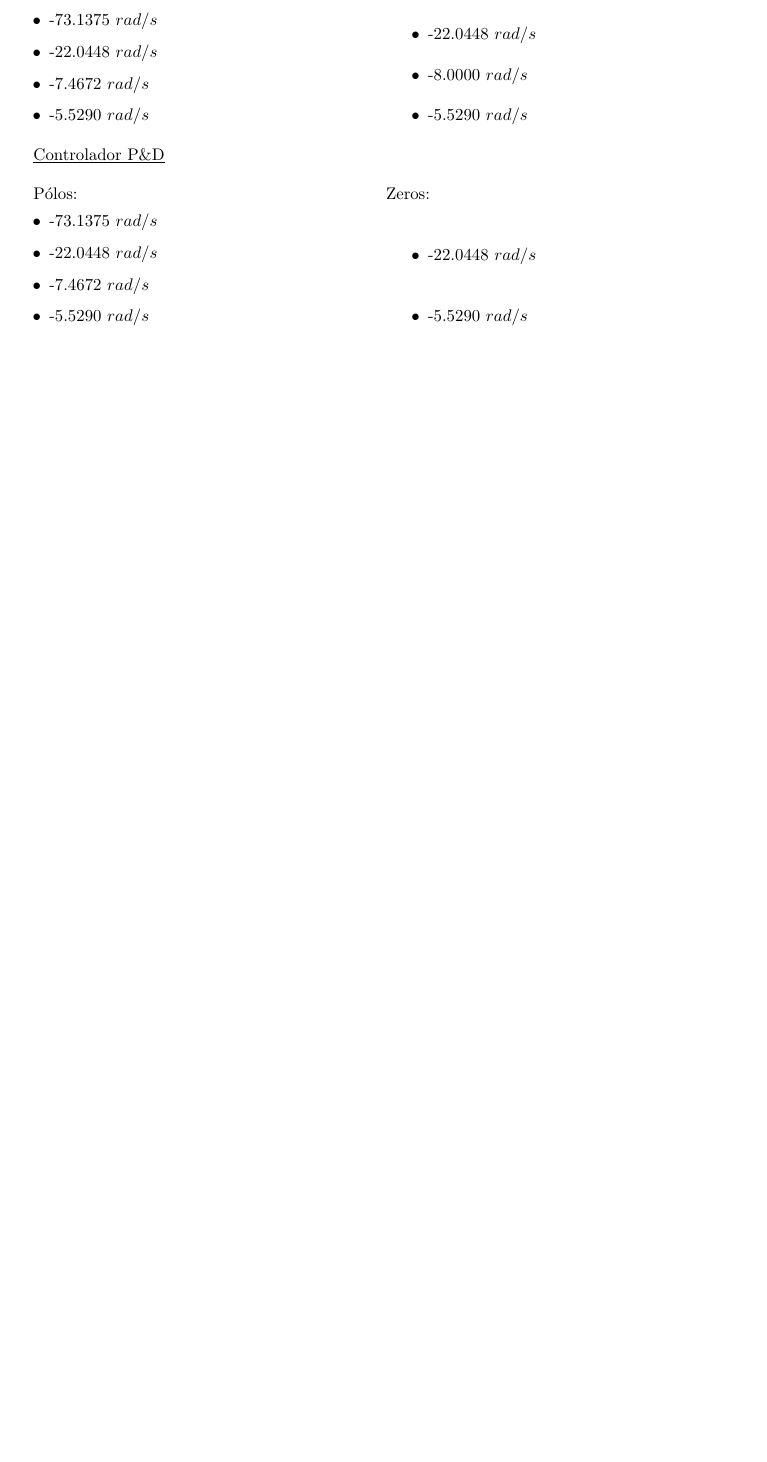
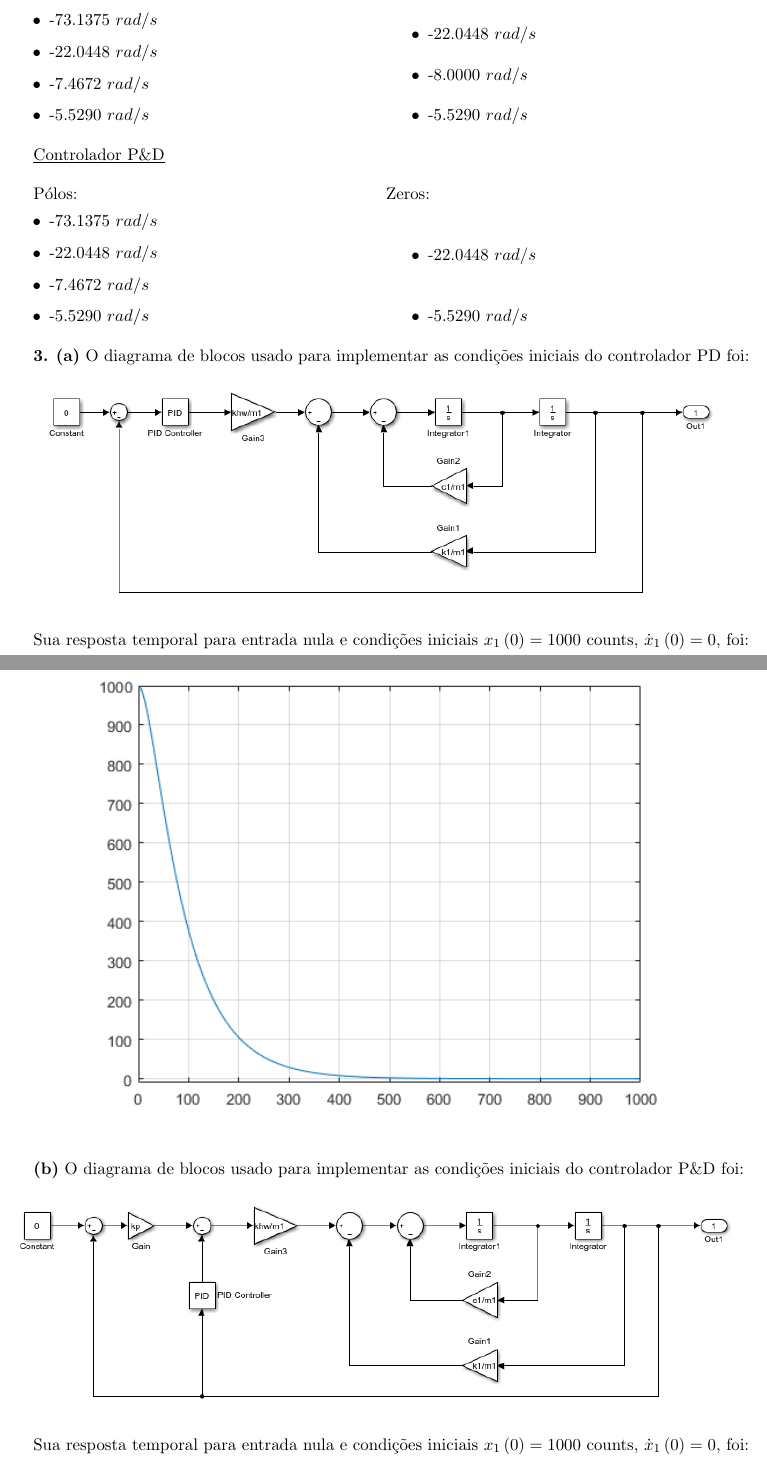
Before and after one commit to pgcalixto/EA722, a LaTeX document (Pré Lab 03/report.tex): part of page 3 of 3 before the commit and two parts of pages 3 and 4 of 6 after it, the two joined at a grey line, cut so that both start at the same text, the shorter picture padded with empty space. Compiled offline with pdfLaTeX.

Commit message:
Updated Experiment 03 report
Added all content regarding item 3.

```diff
--- a/Pré Lab 03/report.tex
+++ b/Pré Lab 03/report.tex
@@ -184,3 +184,31 @@ Os gráficos obtidos foram:
     \end{itemize}
 \end{multicols}
 
+\textbf{3.} \textbf{(a)}
+O diagrama de blocos usado para implementar as condições iniciais do controlador
+PD foi:
+
+\begin{figure}[H]
+\centering
+\includegraphics[scale=0.75]{diagrama-pd}
+\end{figure}
+
+Sua resposta temporal para entrada nula e condições iniciais
+$x_1\left(0\right) = 1000$ counts, $\dot{x}_1\left(0\right) = 0$, foi:
+
+\begin{figure}[H]
+\centering
+\includegraphics{exp03e03a-resposta-pd}
+\end{figure}
+
+\textbf{(b)}
+O diagrama de blocos usado para implementar as condições iniciais do controlador
+P\&D foi:
+
+\begin{figure}[H]
+\centering
+\includegraphics[scale=0.75]{diagrama-ped}
+\end{figure}
+
+Sua resposta temporal para entrada nula e condições iniciais
+$x_1\left(0\right) = 1000$ counts, $\dot{x}_1\left(0\right) = 0$, foi:
```
Also changed, not shown: Pré Lab 03/report.pdf, Pré Lab 03/report.tex (28 more changed lines).
